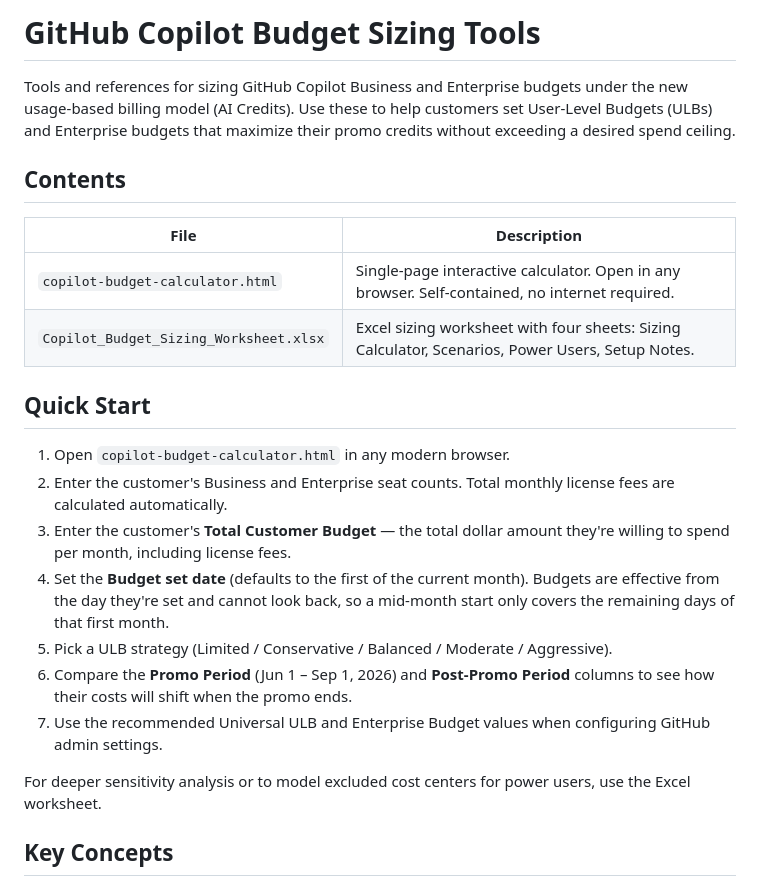
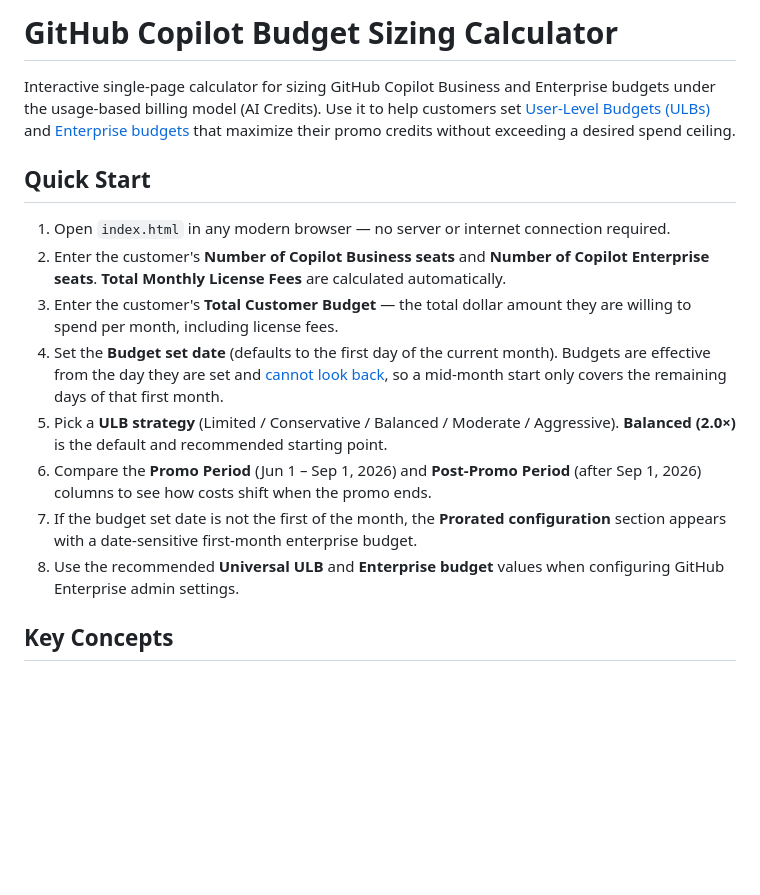
Before and after one commit to yortch/copilot-budget-calculator, a Markdown page: README.md, the part around one of its changes. Drawn GitHub-style; blank space fills up the shorter version.

```diff
--- a/README.md
+++ b/README.md
@@ -1,25 +1,17 @@
-# GitHub Copilot Budget Sizing Tools
+# GitHub Copilot Budget Sizing Calculator
 
-Tools and references for sizing GitHub Copilot Business and Enterprise budgets under the new usage-based billing model (AI Credits). Use these to help customers set User-Level Budgets (ULBs) and Enterprise budgets that maximize their promo credits without exceeding a desired spend ceiling.
-
-## Contents
-
-| File | Description |
-|------|-------------|
-| `copilot-budget-calculator.html` | Single-page interactive calculator. Open in any browser. Self-contained, no internet required. |
-| `Copilot_Budget_Sizing_Worksheet.xlsx` | Excel sizing worksheet with four sheets: Sizing Calculator, Scenarios, Power Users, Setup Notes. |
+Interactive single-page calculator for sizing GitHub Copilot Business and Enterprise budgets under the usage-based billing model (AI Credits). Use it to help customers set [User-Level Budgets (ULBs)](https://docs.github.com/en/copilot/concepts/billing/budgets-for-usage-based-billing#user-level-budget) and [Enterprise budgets](https://docs.github.com/en/copilot/concepts/billing/budgets-for-usage-based-billing#enterprise-budget) that maximize their promo credits without exceeding a desired spend ceiling.
 
 ## Quick Start
 
-1. Open `copilot-budget-calculator.html` in any modern browser.
-2. Enter the customer's Business and Enterprise seat counts. Total monthly license fees are calculated automatically.
-3. Enter the customer's **Total Customer Budget** — the total dollar amount they're willing to spend per month, including license fees.
-4. Set the **Budget set date** (defaults to the first of the current month). Budgets are effective from the day they're set and cannot look back, so a mid-month start only covers the remaining days of that first month.
-5. Pick a ULB strategy (Limited / Conservative / Balanced / Moderate / Aggressive).
-6. Compare the **Promo Period** (Jun 1 – Sep 1, 2026) and **Post-Promo Period** columns to see how their costs will shift when the promo ends.
-7. Use the recommended Universal ULB and Enterprise Budget values when configuring GitHub admin settings.
-
-For deeper sensitivity analysis or to model excluded cost centers for power users, use the Excel worksheet.
+1. Open `index.html` in any modern browser — no server or internet connection required.
+2. Enter the customer's **Number of Copilot Business seats** and **Number of Copilot Enterprise seats**. **Total Monthly License Fees** are calculated automatically.
+3. Enter the customer's **Total Customer Budget** — the total dollar amount they are willing to spend per month, including license fees.
+4. Set the **Budget set date** (defaults to the first day of the current month). Budgets are effective from the day they are set and [cannot look back](https://docs.github.com/en/billing/concepts/budgets-and-alerts#your-first-billing-cycle-after-creating-a-budget), so a mid-month start only covers the remaining days of that first month.
+5. Pick a **ULB strategy** (Limited / Conservative / Balanced / Moderate / Aggressive). **Balanced (2.0×)** is the default and recommended starting point.
+6. Compare the **Promo Period** (Jun 1 – Sep 1, 2026) and **Post-Promo Period** (after Sep 1, 2026) columns to see how costs shift when the promo ends.
+7. If the budget set date is not the first of the month, the **Prorated configuration** section appears with a date-sensitive first-month enterprise budget.
+8. Use the recommended **Universal ULB** and **Enterprise budget** values when configuring GitHub Enterprise admin settings.
 
 ## Key Concepts
 
```
Also changed, not shown: other parts of README.md (+50 -23 lines).
